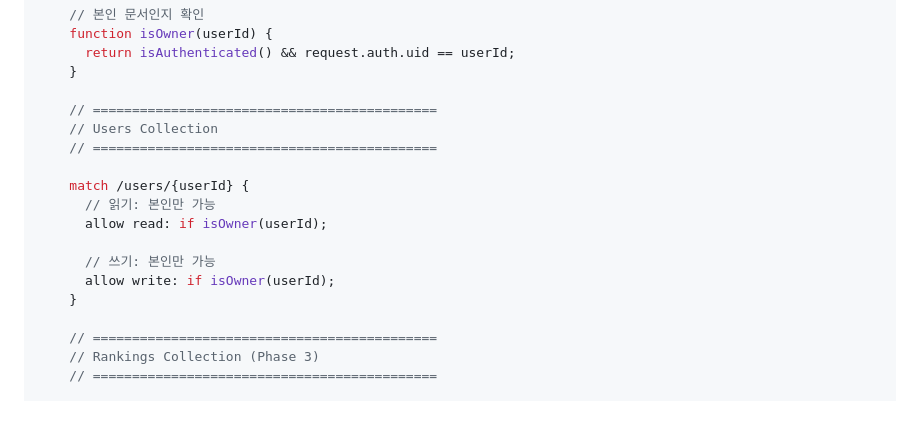
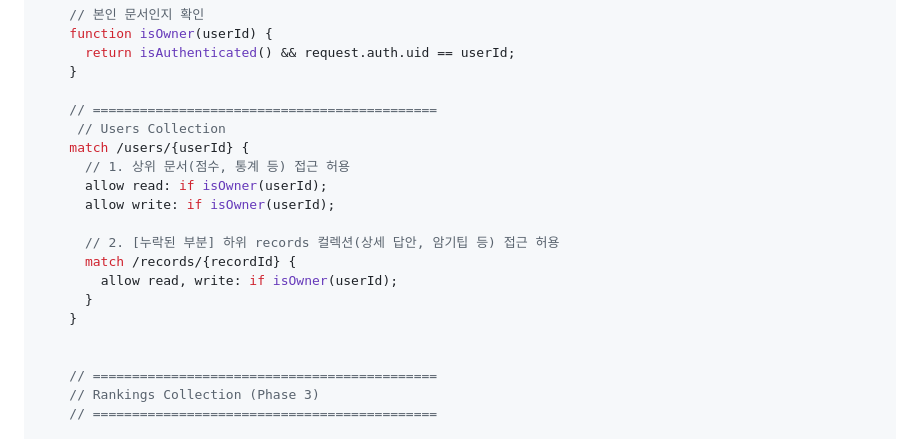
Before and after one commit to gfdsstyu/gfdsstyu.github.io, a Markdown page: FIRESTORE_RULES.md, the part around the change. GitHub-like rendering; blank space fills up the shorter version.

```diff
--- a/FIRESTORE_RULES.md
+++ b/FIRESTORE_RULES.md
@@ -36,16 +36,18 @@ service cloud.firestore {
     }
 
     // ============================================
-    // Users Collection
-    // ============================================
+     // Users Collection
+    match /users/{userId} {
+      // 1. 상위 문서(점수, 통계 등) 접근 허용
+      allow read: if isOwner(userId);
+      allow write: if isOwner(userId);
 
-    match /users/{userId} {
-      // 읽기: 본인만 가능
-      allow read: if isOwner(userId);
+      // 2. [누락된 부분] 하위 records 컬렉션(상세 답안, 암기팁 등) 접근 허용
+      match /records/{recordId} {
+        allow read, write: if isOwner(userId);
+      }
+    }
 
-      // 쓰기: 본인만 가능
-      allow write: if isOwner(userId);
-    }
 
     // ============================================
     // Rankings Collection (Phase 3)
```
